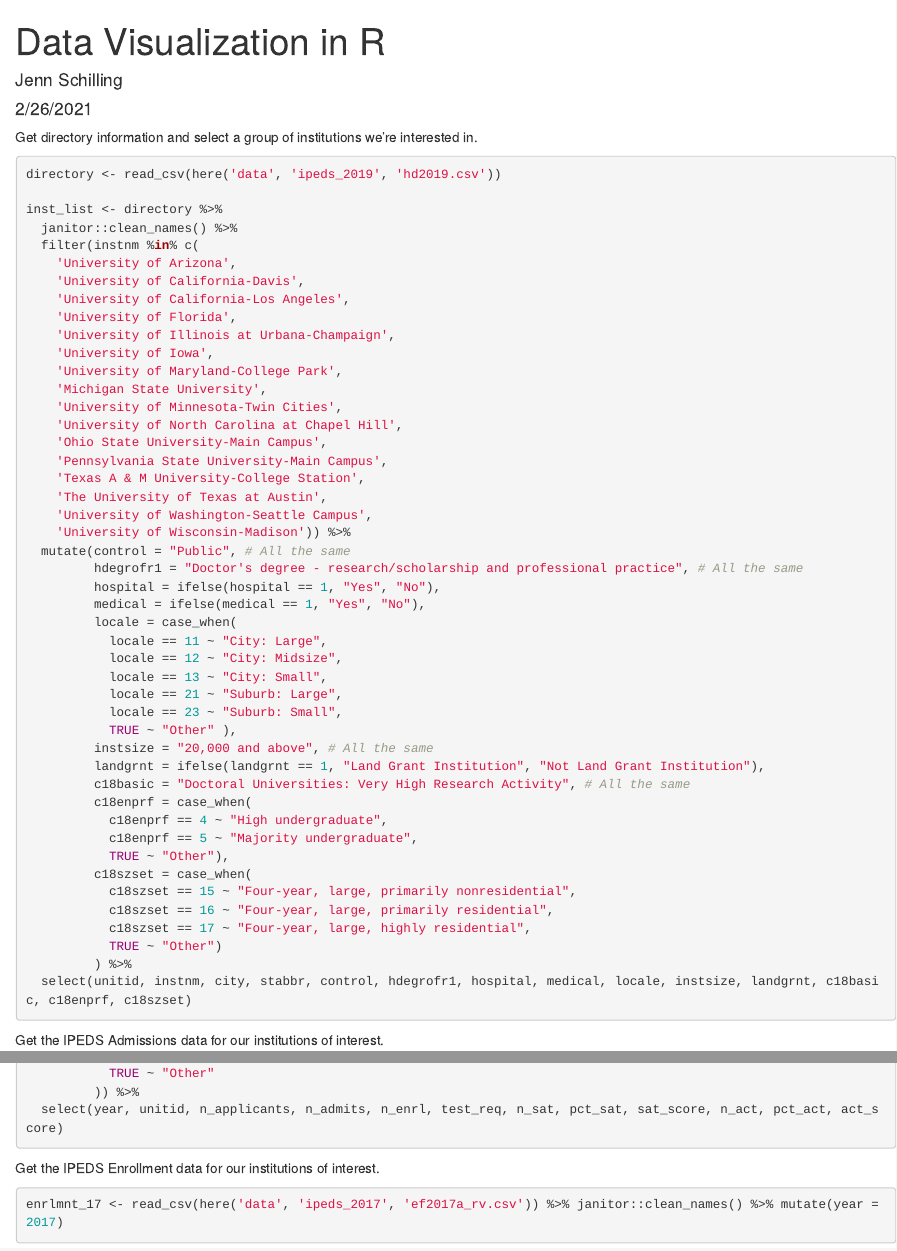
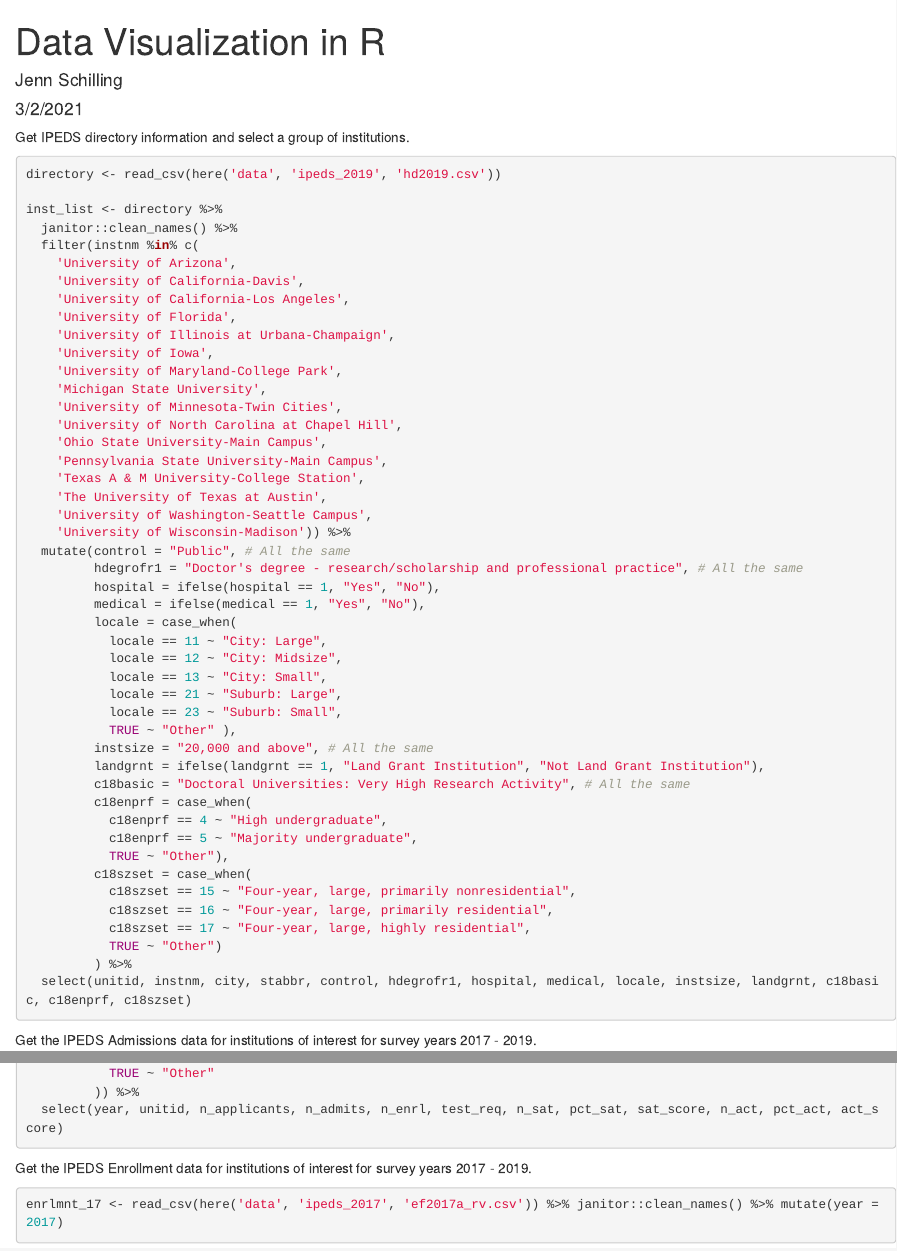
Before and after one commit to jennschilling/data-viz-in-R, an R Markdown document (code/data-viz-in-r-code.Rmd): the page in a window 1100 px wide, from its top, and a second part further down, joined at a grey line. Rendered offline with R 4.5, knitr and Pandoc, with nearby package versions; some code elsewhere in the file could not run offline; column names are cleaned by a stand-in for the janitor package.

Commit message:
updated notes

````diff
--- a/code/data-viz-in-r-code.Rmd
+++ b/code/data-viz-in-r-code.Rmd
@@ -1,7 +1,7 @@
 ---
 title: "Data Visualization in R"
 author: "Jenn Schilling"
-date: "2/26/2021"
+date: "3/2/2021"
 output: html_document
 ---
 
@@ -19,7 +19,7 @@ library(tidyverse)
 ```
 
 
-Get directory information and select a group of institutions we're interested in.
+Get IPEDS directory information and select a group of institutions.
 
 ```{r get-inst-ids}
 
@@ -73,7 +73,7 @@ inst_list <- directory %>%
 ```
 
 
-Get the IPEDS Admissions data for our institutions of interest.
+Get the IPEDS Admissions data for institutions of interest for survey years 2017 - 2019.
 
 ```{r get-adm-data}
 
@@ -108,7 +108,7 @@ inst_adm <- inst_adm %>%
 ```
 
 
-Get the IPEDS Enrollment data for our institutions of interest.
+Get the IPEDS Enrollment data for institutions of interest for survey years 2017 - 2019.
 
 ```{r get-enrlmnt-data}
 
````
Also changed, not shown: code/data-viz-in-r-code.Rmd (7 more changed lines).
